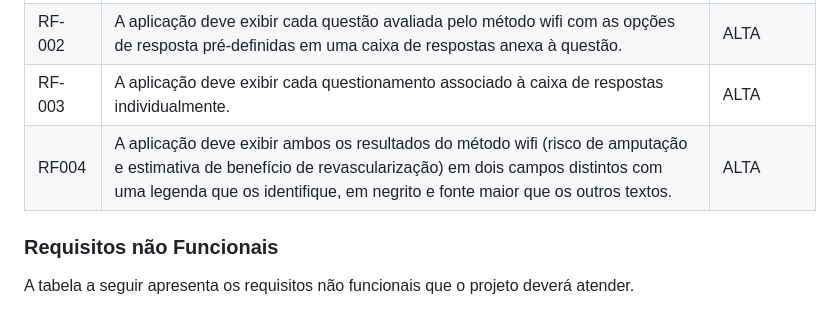
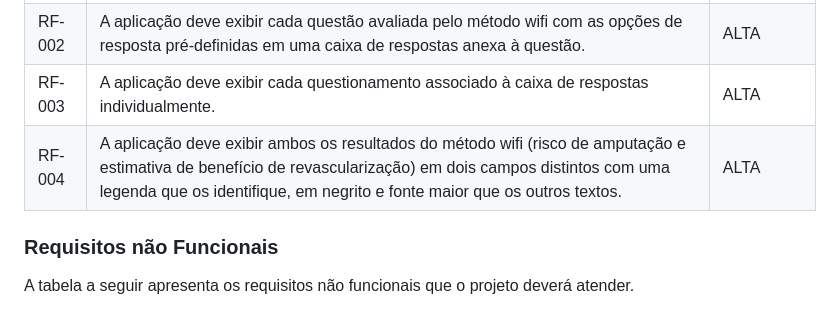
Before and after one commit to ICEI-PUC-Minas-PMV-ADS/pmv-ads-2023-1-e1-proj-web-t1-classificacao-wifi, a Markdown page: docs/02-Especificação do Projeto.md, the part around the change. Rendered like a GitHub page.

```diff
--- a/docs/02-Especificação do Projeto.md
+++ b/docs/02-Especificação do Projeto.md
@@ -36,7 +36,7 @@ A tabela a seguir apresenta os requisitos do projeto, identificando a prioridade
 |RF-001| A aplicação deve possuir um cadastro do médico. | ALTA |
 |RF-002|A aplicação deve exibir cada questão avaliada pelo método wifi com as opções de resposta pré-definidas em uma caixa de respostas anexa à questão.  | ALTA |
 |RF-003|A aplicação deve exibir cada questionamento associado à caixa de respostas individualmente.|ALTA|
-|RF004|A aplicação deve exibir ambos os resultados do método wifi (risco de amputação e estimativa de benefício de revascularização) em dois campos distintos com uma legenda que os identifique, em negrito e fonte maior que os outros textos.|ALTA|
+|RF-004|A aplicação deve exibir ambos os resultados do método wifi (risco de amputação e estimativa de benefício de revascularização) em dois campos distintos com uma legenda que os identifique, em negrito e fonte maior que os outros textos.|ALTA|
 
 ### Requisitos não Funcionais
 A tabela a seguir apresenta os requisitos não funcionais que o projeto deverá atender.
```
